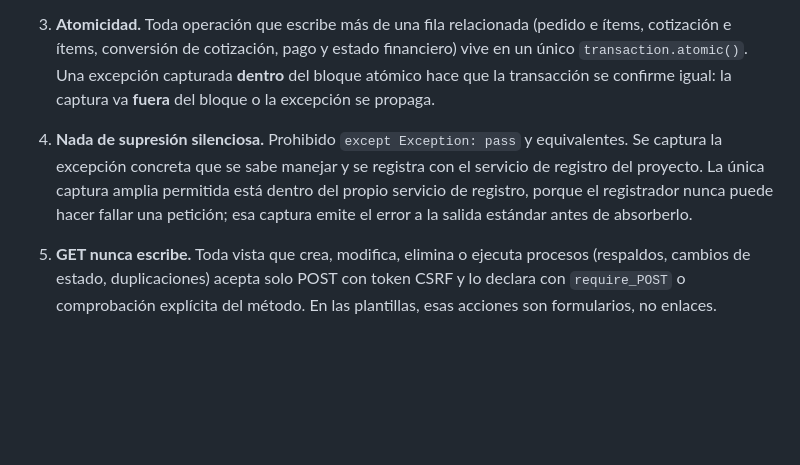
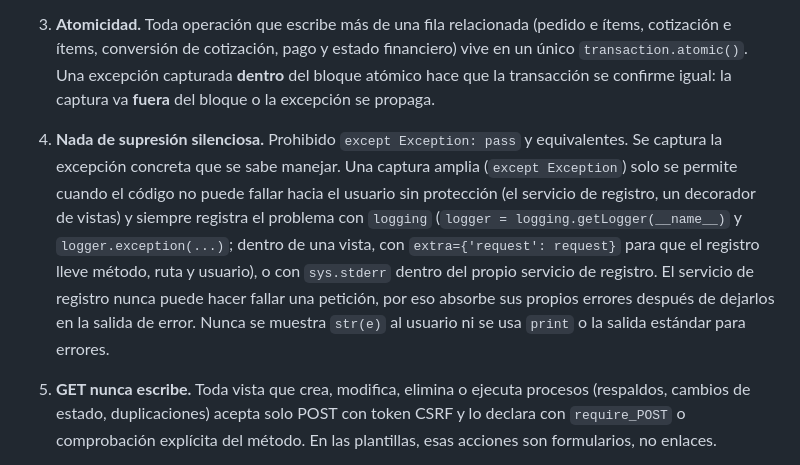
Before and after one commit to ffelipecuevasc/ManzagraficaPedidosApp, a Markdown page: AGENTS.md, the part around the change. GitHub-like rendering; blank space fills up the shorter version.

Commit message:
Épica 1 - Iteración 01-06: actualización a AGENTS.md y a la evidencia-01-06.md

```diff
--- a/AGENTS.md
+++ b/AGENTS.md
@@ -120,7 +120,7 @@ Usa siempre `pip` para Python y `pnpm` para Node. Nunca `npm`, `yarn` ni `npx`.
    Si `sqlmigrate` muestra un `ALTER` donde esperabas Clase 1, la migración no es Clase 1: detente. El SQL de cada migración se copia en la bitácora.
 2. **Las migraciones aplicadas no se editan.** Un cambio sobre una migración ya aplicada en producción se hace con una migración nueva.
 3. **Atomicidad.** Toda operación que escribe más de una fila relacionada (pedido e ítems, cotización e ítems, conversión de cotización, pago y estado financiero) vive en un único `transaction.atomic()`. Una excepción capturada **dentro** del bloque atómico hace que la transacción se confirme igual: la captura va **fuera** del bloque o la excepción se propaga.
-4. **Nada de supresión silenciosa.** Prohibido `except Exception: pass` y equivalentes. Se captura la excepción concreta que se sabe manejar y se registra con el servicio de registro del proyecto. La única captura amplia permitida está dentro del propio servicio de registro, porque el registrador nunca puede hacer fallar una petición; esa captura emite el error a la salida estándar antes de absorberlo.
+4. **Nada de supresión silenciosa.** Prohibido `except Exception: pass` y equivalentes. Se captura la excepción concreta que se sabe manejar. Una captura amplia (`except Exception`) solo se permite cuando el código no puede fallar hacia el usuario sin protección (el servicio de registro, un decorador de vistas) y siempre registra el problema con `logging` (`logger = logging.getLogger(__name__)` y `logger.exception(...)`; dentro de una vista, con `extra={'request': request}` para que el registro lleve método, ruta y usuario), o con `sys.stderr` dentro del propio servicio de registro. El servicio de registro nunca puede hacer fallar una petición, por eso absorbe sus propios errores después de dejarlos en la salida de error. Nunca se muestra `str(e)` al usuario ni se usa `print` o la salida estándar para errores.
 5. **GET nunca escribe.** Toda vista que crea, modifica, elimina o ejecuta procesos (respaldos, cambios de estado, duplicaciones) acepta solo POST con token CSRF y lo declara con `require_POST` o comprobación explícita del método. En las plantillas, esas acciones son formularios, no enlaces.
 6. **Fechas en hora de Chile.** `USE_TZ` está activo y la base guarda UTC. «Hoy» se obtiene con `timezone.localdate()` y los límites de un día o de un mes se construyen con `timezone.localtime()`; `timezone.now().date()` entrega la fecha UTC, que en Chile continental ya es el día siguiente durante las últimas horas de la noche. Los filtros sobre un `DateTimeField` usan rangos explícitos de instantes (`__gte` y `__lt`) en lugar de `__date`, `__month`, `__day` o funciones de truncado y extracción (`TruncMonth`, `ExtractMonth` y similares): estos hacen que MySQL convierta la zona horaria columna por columna, no usan índices y devuelven nulo si el servidor no tiene cargadas sus tablas de zona horaria. `__year` con un valor exacto es la excepción: Django lo traduce a un rango de instantes y no convierte la zona horaria.
 7. **Configuración.** Se importa siempre como `from django.conf import settings`, nunca desde el módulo del proyecto. Los secretos y las credenciales vienen solo de variables de entorno; `.env.example` documenta las variables sin valores.
```
Also changed, not shown: 1 other file.
